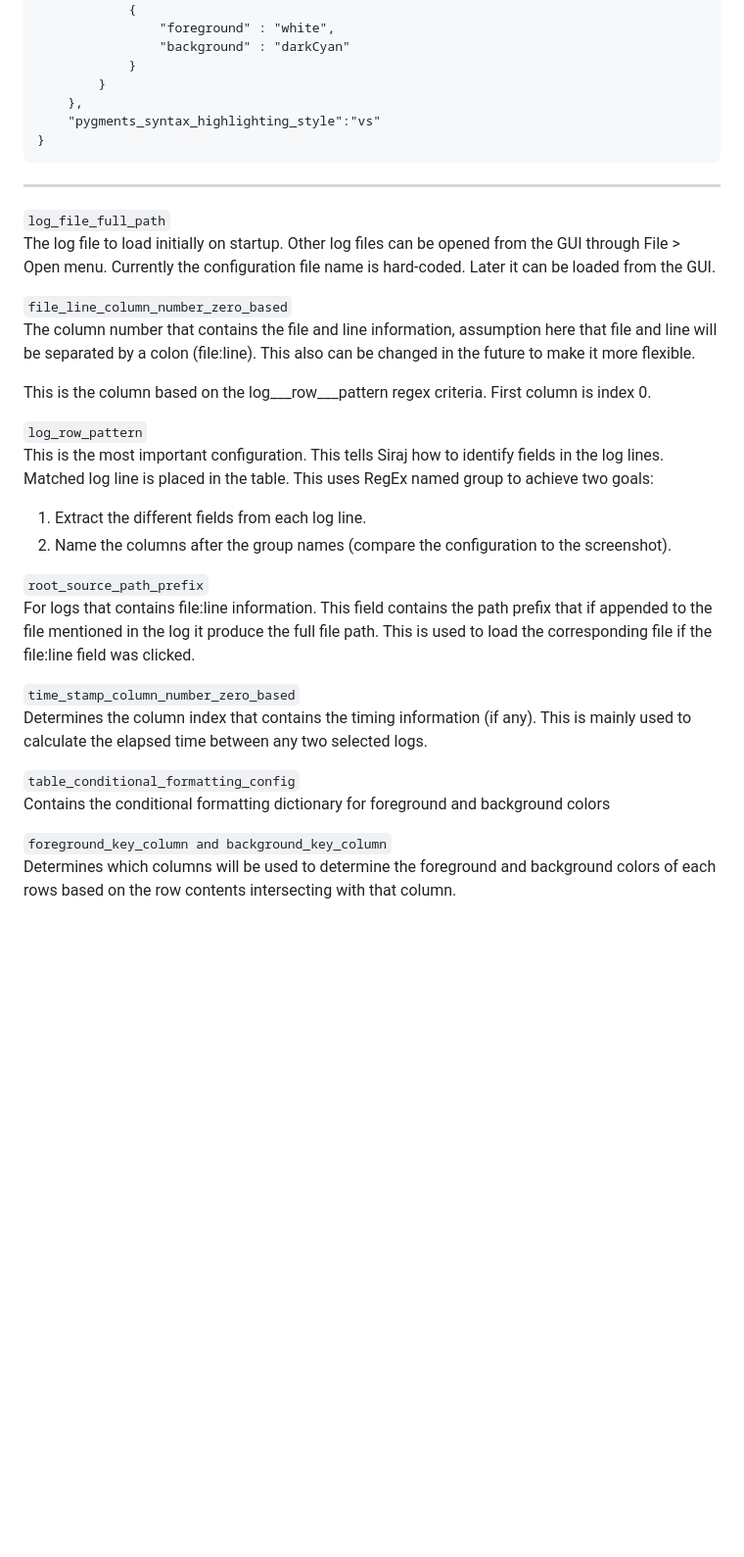
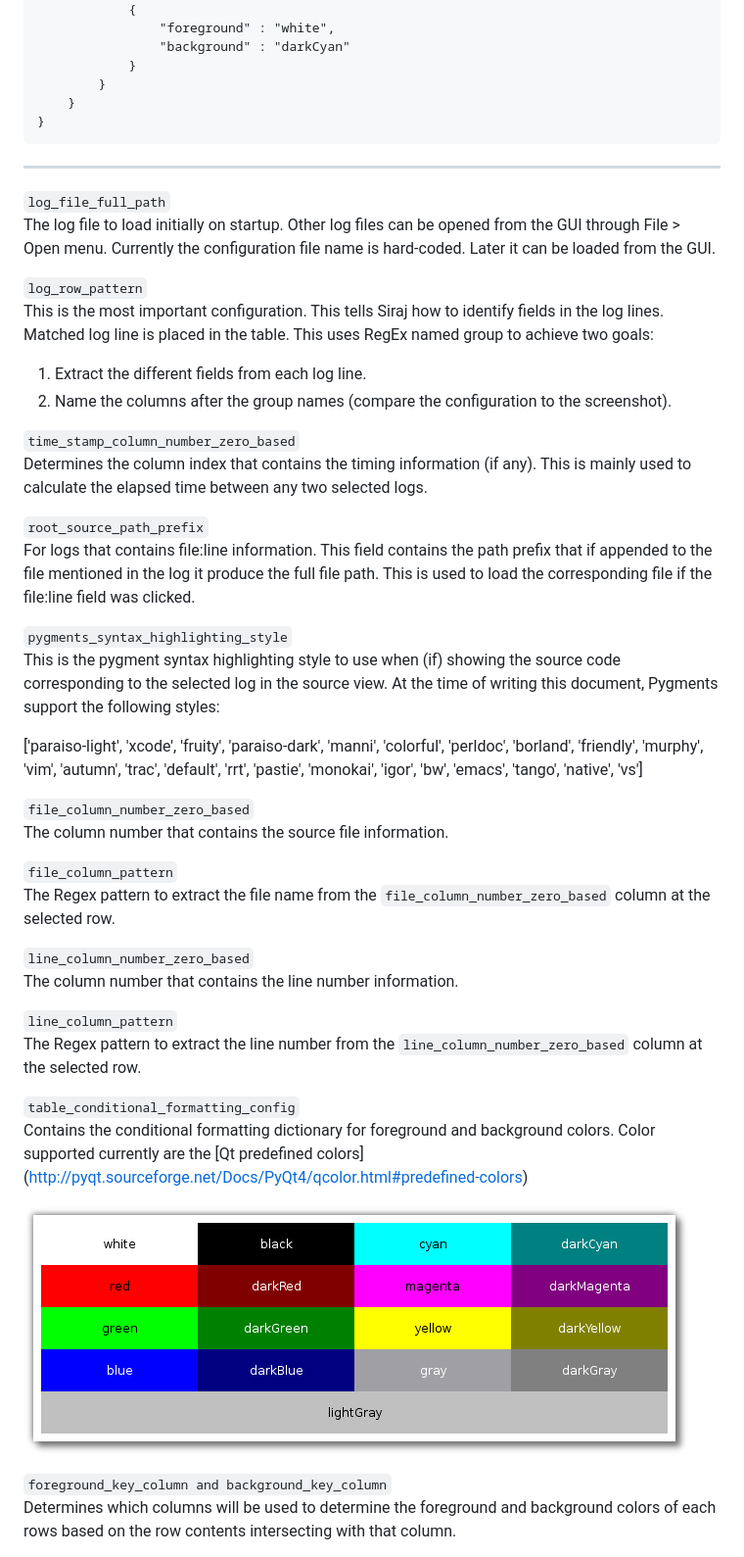
Before and after one commit to embedded-slam/siraj, a Markdown page: README.md, the part around the change printed below. Shown: that part at 98% size. Drawn GitHub-style; pictures changed too: qt_predefined_colors.png (added); blank space fills up the shorter version.

```diff
--- a/README.md
+++ b/README.md
@@ -107,19 +115,12 @@ Since JSON doesn't allow inline comments, the different configuration items are
 					"background" : "darkCyan"
 				}
 			}
-		},
-		"pygments_syntax_highlighting_style":"vs"
+		}
 	}
 ------------------------------------------------------------
 
 `log_file_full_path`
 The log file to load initially on startup. Other log files can be opened from the GUI through File > Open menu. Currently the configuration file name is hard-coded. Later it can be loaded from the GUI.
-
-`file_line_column_number_zero_based`
-The column number that contains the file and line information, assumption here that
-file and line will be separated by a colon (file:line). This also can be changed in the future to make it more flexible.
-
-This is the column based on the log___row___pattern regex criteria. First column is index 0.
 
 `log_row_pattern`
 This is the most important configuration. This tells Siraj how to identify fields in the log lines. Matched log line is placed in the table. This uses RegEx named group to achieve two goals:
@@ -127,14 +128,33 @@ This is the most important configuration. This tells Siraj how to identify field
 1.	Extract the different fields from each log line.
 2.	Name the columns after the group names (compare the configuration to the screenshot).
 
+`time_stamp_column_number_zero_based`
+Determines the column index that contains the timing information (if any). This is mainly used to calculate the elapsed time between any two selected logs.
+
 `root_source_path_prefix`
 For logs that contains file:line information. This field contains the path prefix that if appended to the file mentioned in the log it produce the full file path. This is used to load the corresponding file if the file:line field was clicked.
 
-`time_stamp_column_number_zero_based`
-Determines the column index that contains the timing information (if any). This is mainly used to calculate the elapsed time between any two selected logs.
+`pygments_syntax_highlighting_style`
+This is the pygment syntax highlighting style to use when (if) showing the source code corresponding to the selected log in the source view. At the time of writing this document, Pygments support the following styles:
+
+['paraiso-light', 'xcode', 'fruity', 'paraiso-dark', 'manni', 'colorful', 'perldoc', 'borland', 'friendly', 'murphy', 'vim', 'autumn', 'trac', 'default', 'rrt', 'pastie', 'monokai', 'igor', 'bw', 'emacs', 'tango', 'native', 'vs']
+
+`file_column_number_zero_based`
+The column number that contains the source file information.
+
+`file_column_pattern`
+The Regex pattern to extract the file name from the `file_column_number_zero_based` column at the selected row.
+
+`line_column_number_zero_based`
+The column number that contains the line number information.
+
+`line_column_pattern`
+The Regex pattern to extract the line number from the `line_column_number_zero_based` column at the selected row.
 
 `table_conditional_formatting_config`
-Contains the conditional formatting dictionary for foreground and background colors
+Contains the conditional formatting dictionary for foreground and background colors. Color supported currently are the [Qt predefined colors] (http://pyqt.sourceforge.net/Docs/PyQt4/qcolor.html#predefined-colors)
+
+![Qt Predefined Colors](https://raw.githubusercontent.com/embedded-slam/siraj/master/qt_predefined_colors.png)
 
 `foreground_key_column and background_key_column`
 Determines which columns will be used to determine the foreground and background colors of each rows based on the row contents intersecting with that column.
```
Also changed, not shown: other parts of README.md (+18 -15 lines), siraj_screenshot.png, 2 other files.
